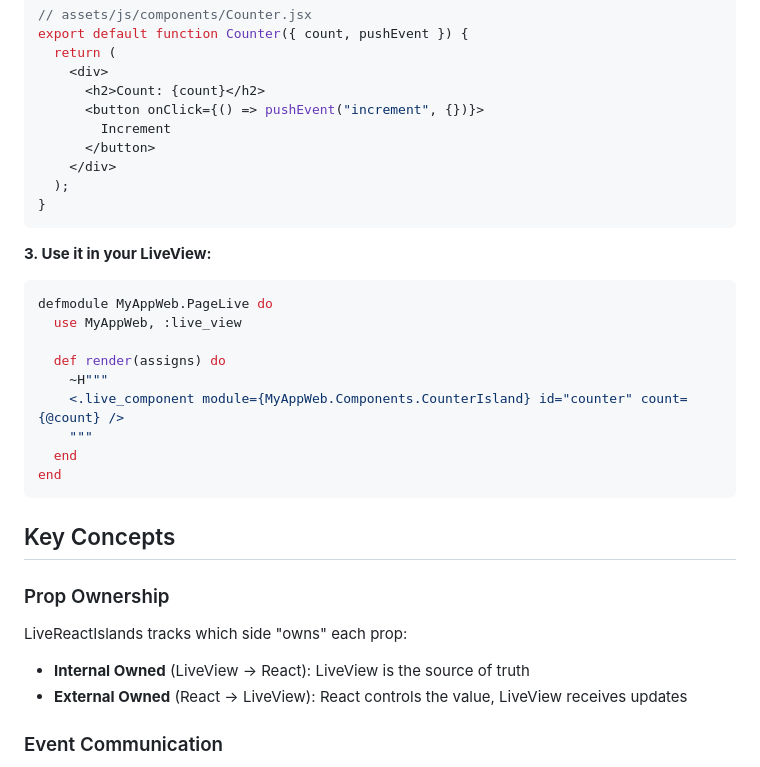
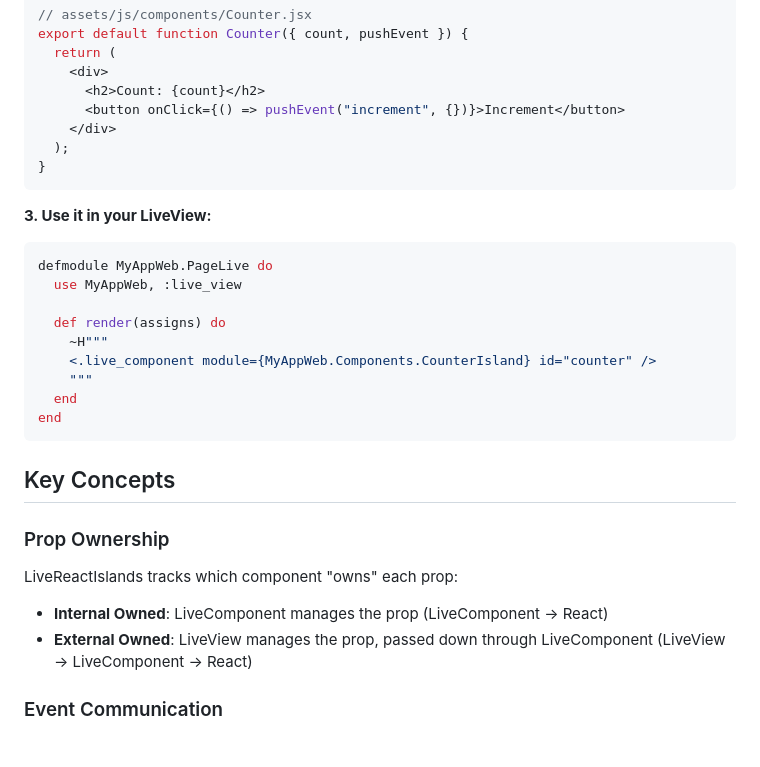
Before and after one commit to dcza/live-react-islands, a Markdown page: README.md, the part around one of its changes. Rendered like a GitHub page.

```diff
--- a/README.md
+++ b/README.md
@@ -94,9 +106,7 @@ export default function Counter({ count, pushEvent }) {
   return (
     <div>
       <h2>Count: {count}</h2>
-      <button onClick={() => pushEvent("increment", {})}>
-        Increment
-      </button>
+      <button onClick={() => pushEvent("increment", {})}>Increment</button>
     </div>
   );
 }
@@ -110,7 +120,7 @@ defmodule MyAppWeb.PageLive do
 
   def render(assigns) do
     ~H"""
-    <.live_component module={MyAppWeb.Components.CounterIsland} id="counter" count={@count} />
+    <.live_component module={MyAppWeb.Components.CounterIsland} id="counter" />
     """
   end
 end
@@ -120,10 +130,10 @@ end
 
 ### Prop Ownership
 
-LiveReactIslands tracks which side "owns" each prop:
+LiveReactIslands tracks which component "owns" each prop:
 
-- **Internal Owned** (LiveView → React): LiveView is the source of truth
-- **External Owned** (React → LiveView): React controls the value, LiveView receives updates
+- **Internal Owned**: LiveComponent manages the prop (LiveComponent → React)
+- **External Owned**: LiveView manages the prop, passed down through LiveComponent (LiveView → LiveComponent → React)
 
 ### Event Communication
 
```
Also changed, not shown: other parts of README.md (+70 -33 lines).
